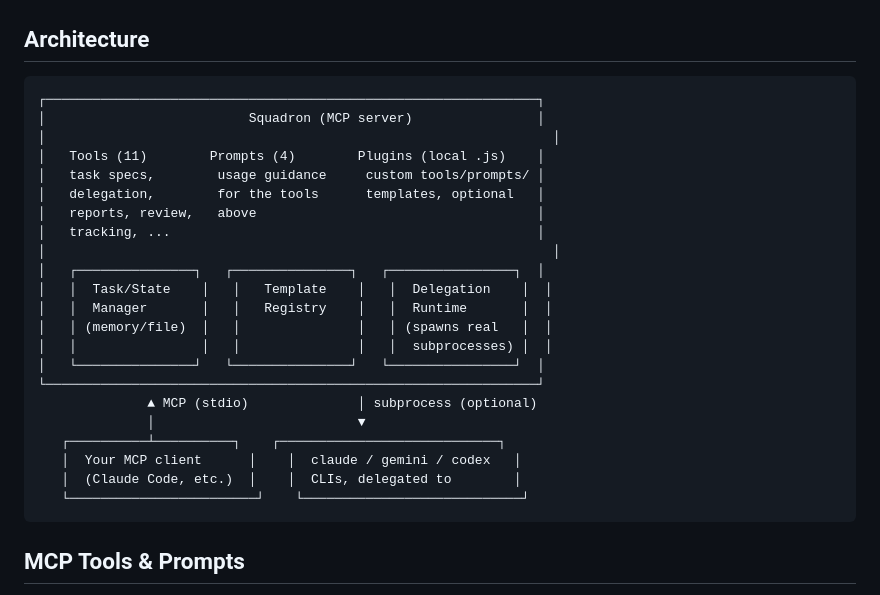
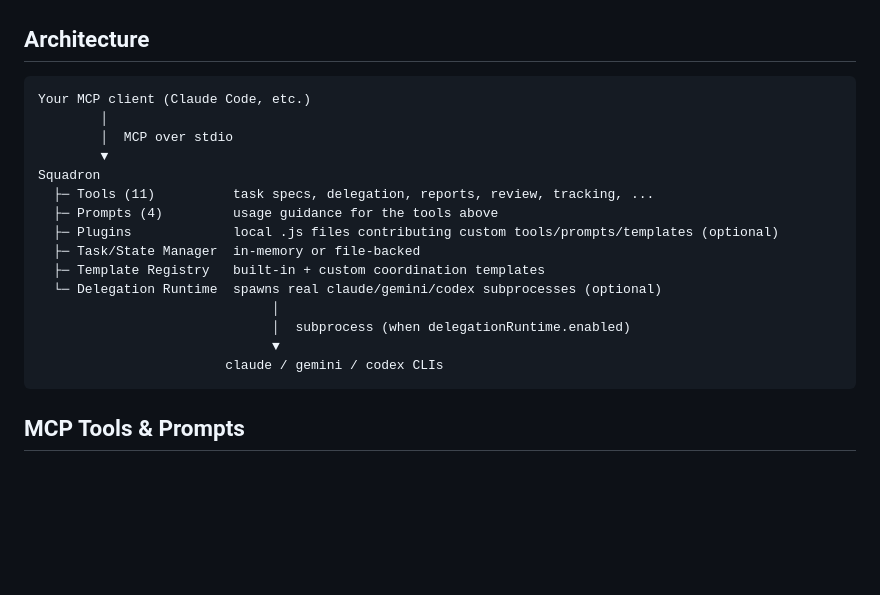
Before and after one commit to DurdeuVlad/squadron-mcp, a Markdown page: README.md, the part around the change. Drawn GitHub-style; blank space fills up the shorter version.

Commit message:
Fix review findings: wrong tool-chain order, garbled ASCII diagram
- docs/tools.md: auto_orchestrate's doc claimed it chains
  classify_intent -> extract_workflow_params -> detect_context, but
  the real implementation (src/tools/auto-orchestrate.ts) calls
  detectContext() first, then classifyIntent(), then
  extractWorkflowParams(). Fixed the order.
- README.md: the redrawn Architecture diagram had misaligned
  box-drawing characters (verified: Unicode box characters don't have
  predictable byte-length, made manual alignment unreliable and this
  is exactly how it broke twice). Replaced the nested-boxes design
  with a simpler indented tree/flow diagram that has no fixed-width
  boxes to misalign.

Found via subagent review of this PR before merge.

Verified in the oss-audit-sandbox: npm ci && npm run build && npm run
lint && npm test all clean, 184 tests passing.

````diff
--- a/README.md
+++ b/README.md
@@ -183,28 +183,21 @@ npm run build
 ## Architecture
 
 ```
-┌───────────────────────────────────────────────────────────────┐
-│                          Squadron (MCP server)                │
-│                                                                 │
-│   Tools (11)        Prompts (4)        Plugins (local .js)    │
-│   task specs,        usage guidance     custom tools/prompts/ │
-│   delegation,        for the tools      templates, optional   │
-│   reports, review,   above                                    │
-│   tracking, ...                                               │
-│                                                                 │
-│   ┌───────────────┐   ┌───────────────┐   ┌────────────────┐  │
-│   │  Task/State    │   │   Template    │   │  Delegation    │  │
-│   │  Manager       │   │   Registry    │   │  Runtime       │  │
-│   │ (memory/file)  │   │               │   │ (spawns real   │  │
-│   │                │   │               │   │  subprocesses) │  │
-│   └───────────────┘   └───────────────┘   └────────────────┘  │
-└───────────────────────────────────────────────────────────────┘
-              ▲ MCP (stdio)              │ subprocess (optional)
-              │                          ▼
-   ┌──────────┴──────────┐    ┌────────────────────────────┐
-   │  Your MCP client      │    │  claude / gemini / codex   │
-   │  (Claude Code, etc.)  │    │  CLIs, delegated to        │
-   └────────────────────────┘    └────────────────────────────┘
+Your MCP client (Claude Code, etc.)
+        │
+        │  MCP over stdio
+        ▼
+Squadron
+  ├─ Tools (11)          task specs, delegation, reports, review, tracking, ...
+  ├─ Prompts (4)         usage guidance for the tools above
+  ├─ Plugins             local .js files contributing custom tools/prompts/templates (optional)
+  ├─ Task/State Manager  in-memory or file-backed
+  ├─ Template Registry   built-in + custom coordination templates
+  └─ Delegation Runtime  spawns real claude/gemini/codex subprocesses (optional)
+                              │
+                              │  subprocess (when delegationRuntime.enabled)
+                              ▼
+                        claude / gemini / codex CLIs
 ```
 
 ## MCP Tools & Prompts
````
Also changed, not shown: docs/tools.md (+1 -1 lines).
